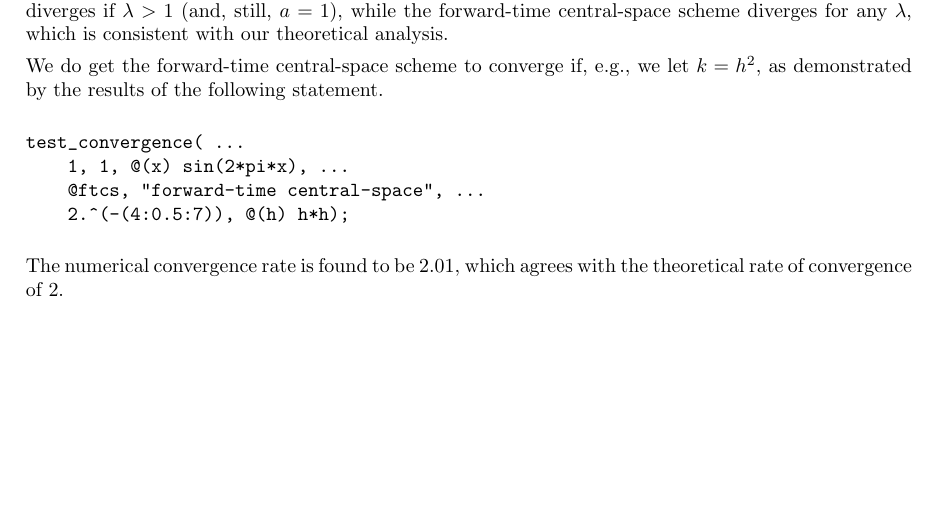
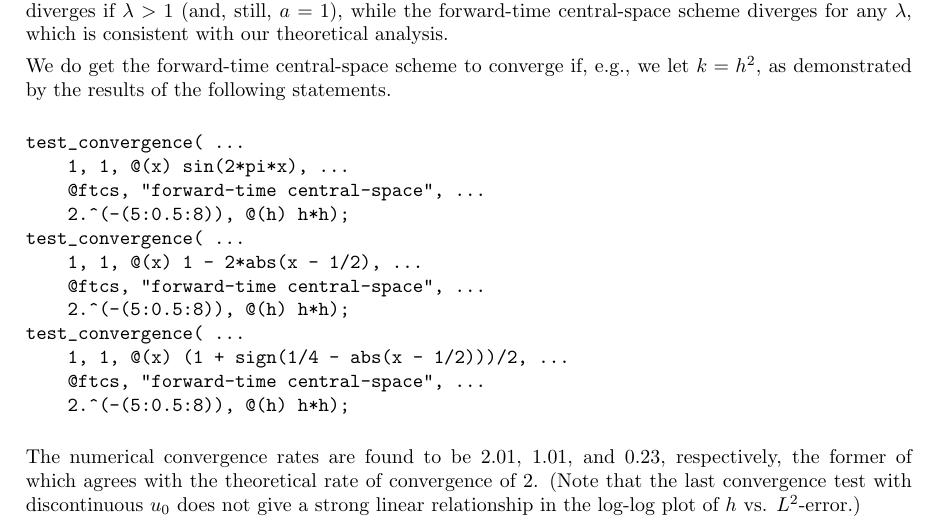
Before and after one commit to jhellrung/documents, a LaTeX problem sheet (courses/ucla/2011-2012/winter/math269b/homework1/solutions1.tex): part of page 5 of 5, cut so that both start at the same text, the shorter picture padded with empty space. Compiled offline with pdfLaTeX.

Commit message:
minor edits to solutions1

```diff
--- a/courses/ucla/2011-2012/winter/math269b/homework1/solutions1.tex
+++ b/courses/ucla/2011-2012/winter/math269b/homework1/solutions1.tex
@@ -239,16 +239,24 @@ The numerical convergence rates, based on fitting a linear regression through a
 
 Additionally, as predicted by theory, numerical evidence indicates that the Lax-Friedrichs scheme diverges if $\lambda > 1$ (and, still, $a = 1$), while the forward-time central-space scheme diverges for any $\lambda$, which is consistent with our theoretical analysis.
 
-We do get the forward-time central-space scheme to converge if, e.g., we let $k = h^2$, as demonstrated by the results of the following statement.
+We do get the forward-time central-space scheme to converge if, e.g., we let $k = h^2$, as demonstrated by the results of the following statements.
 
 \begin{verbatim}
 test_convergence( ...
     1, 1, @(x) sin(2*pi*x), ...
     @ftcs, "forward-time central-space", ...
-    2.^(-(4:0.5:7)), @(h) h*h);
+    2.^(-(5:0.5:8)), @(h) h*h);
+test_convergence( ...
+    1, 1, @(x) 1 - 2*abs(x - 1/2), ...
+    @ftcs, "forward-time central-space", ...
+    2.^(-(5:0.5:8)), @(h) h*h);
+test_convergence( ...
+    1, 1, @(x) (1 + sign(1/4 - abs(x - 1/2)))/2, ...
+    @ftcs, "forward-time central-space", ...
+    2.^(-(5:0.5:8)), @(h) h*h);
 \end{verbatim}
 
-The numerical convergence rate is found to be $2.01$, which agrees with the theoretical rate of convergence of $2$.
+The numerical convergence rates are found to be $2.01$, $1.01$, and $0.23$, respectively, the former of which agrees with the theoretical rate of convergence of $2$. (Note that the last convergence test with discontinuous $u_0$ does not give a strong linear relationship in the log-log plot of $h$ vs. $L^2$-error.)
 
 \end{itemize}
 
```
Also changed, not shown: courses/ucla/2011-2012/winter/math269b/homework1/solutions1.pdf.
